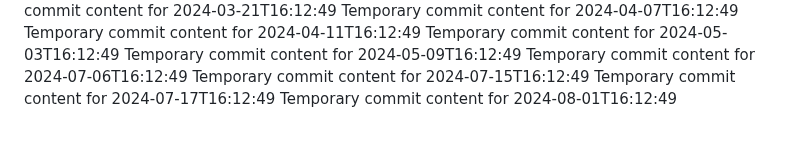
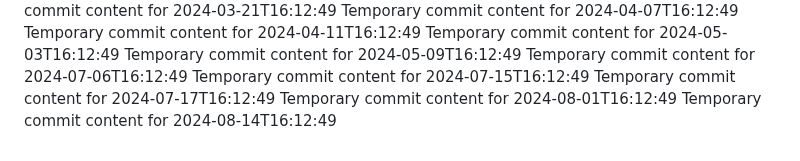
Before and after one commit to rubenv11003/repo-687-y, a Markdown page: report.md, the part around the change. Rendered like a GitHub page.

```diff
--- a/report.md
+++ b/report.md
@@ -72,3 +72,4 @@ Temporary commit content for 2024-07-06T16:12:49
 Temporary commit content for 2024-07-15T16:12:49
 Temporary commit content for 2024-07-17T16:12:49
 Temporary commit content for 2024-08-01T16:12:49
+Temporary commit content for 2024-08-14T16:12:49
```
